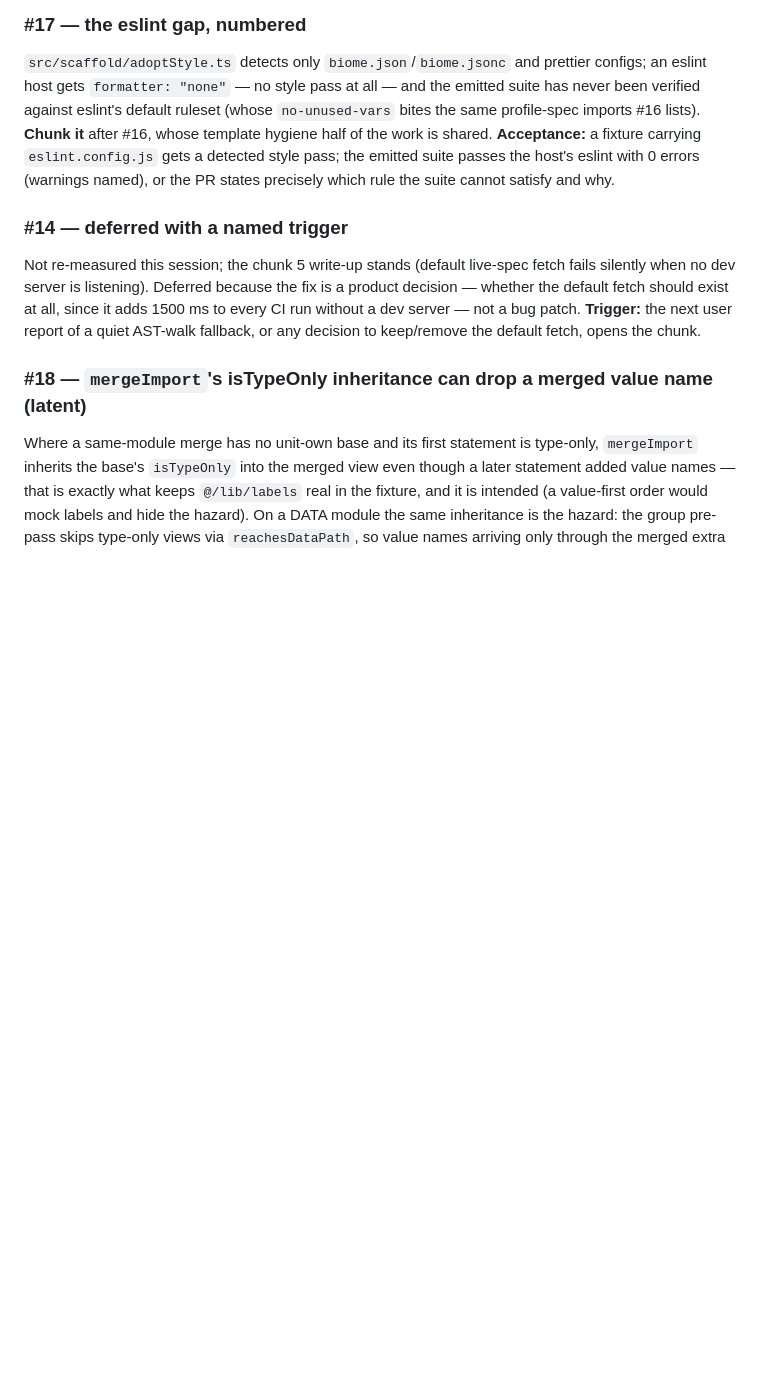
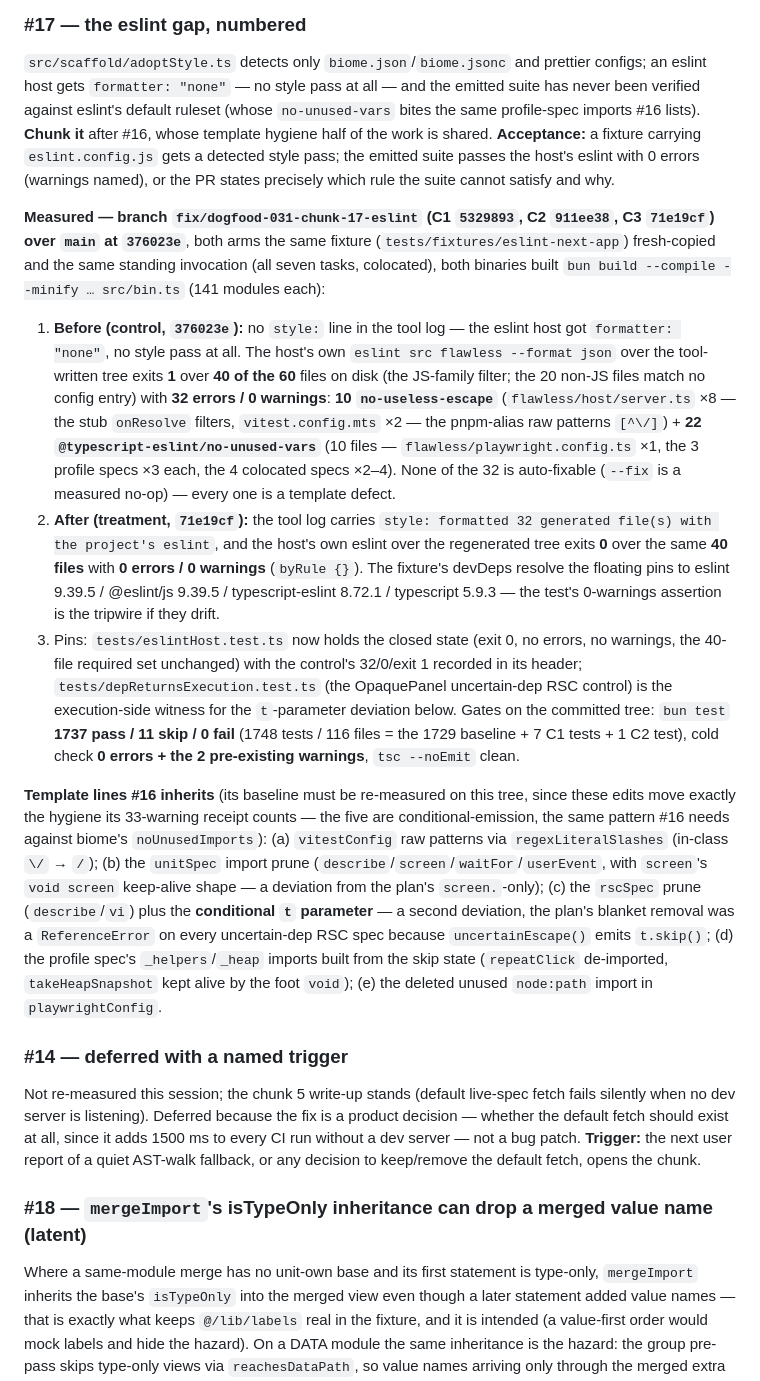
Before and after one commit to lariocpt/flawless-react, a Markdown page: DOGFOOD-0.3.1-FIX-PLAN.md, the part around the change. GitHub-like rendering; blank space fills up the shorter version.

Commit message:
docs(#17): record the eslint gap's measured before/after
The #17 section now carries both arms of the same-binary-lineage
measurement (141-module compiled binaries, fresh copies of the
committed eslint-next-app fixture, the same standing invocation):
before — the control (main at 376023e) logged no style pass and the
host's own eslint read 32 errors / 0 warnings / exit 1 over 40 of the
60 files on disk (10 no-useless-escape + 22
@typescript-eslint/no-unused-vars, none of them auto-fixable); after
— the branch tip (71e19cf) on the identical sequence logged
`style: formatted 32 generated file(s) with the project's eslint` and
read 0 / 0 / exit 0 (byRule {}), the fixture's floating devDeps
resolving to eslint 9.39.5 / @eslint/js 9.39.5 / typescript-eslint
8.72.1 / typescript 5.9.3.

The section also names the five template lines #16 inherits — the
conditional-emission edits (vitestConfig's regexLiteralSlashes, the
unitSpec and rscSpec import prunes, the profile import construction,
the deleted path import) — and the two deviations from the plan text
(screen's `void screen` keep-alive shape; the conditional `t`
parameter, the blanket removal being a ReferenceError on uncertain-dep
RSC specs), so #16 re-measures its 33-warning baseline on this tree
before chunking.

Measured: cold check 0 errors + the 2 pre-existing warnings; docsLint
70 pass / 0 fail.

```diff
--- a/DOGFOOD-0.3.1-FIX-PLAN.md
+++ b/DOGFOOD-0.3.1-FIX-PLAN.md
@@ -1016,6 +1016,47 @@ imports #16 lists). **Chunk it** after #16, whose template hygiene half of the w
 suite passes the host's eslint with 0 errors (warnings named), or the PR states precisely which
 rule the suite cannot satisfy and why.
 
+**Measured — branch `fix/dogfood-031-chunk-17-eslint` (C1 `5329893`, C2 `911ee38`, C3
+`71e19cf`) over `main` at `376023e`**, both arms the same fixture
+(`tests/fixtures/eslint-next-app`) fresh-copied and the same standing invocation (all seven
+tasks, colocated), both binaries built `bun build --compile --minify … src/bin.ts` (141
+modules each):
+
+1. **Before (control, `376023e`):** no `style:` line in the tool log — the eslint host got
+   `formatter: "none"`, no style pass at all. The host's own `eslint src flawless --format
+   json` over the tool-written tree exits **1** over **40 of the 60** files on disk (the
+   JS-family filter; the 20 non-JS files match no config entry) with **32 errors / 0
+   warnings**: **10 `no-useless-escape`** (`flawless/host/server.ts` ×8 — the stub
+   `onResolve` filters, `vitest.config.mts` ×2 — the pnpm-alias raw patterns `[^\/]`) +
+   **22 `@typescript-eslint/no-unused-vars`** (10 files — `flawless/playwright.config.ts`
+   ×1, the 3 profile specs ×3 each, the 4 colocated specs ×2–4). None of the 32 is
+   auto-fixable (`--fix` is a measured no-op) — every one is a template defect.
+2. **After (treatment, `71e19cf`):** the tool log carries
+   `style: formatted 32 generated file(s) with the project's eslint`, and the host's own
+   eslint over the regenerated tree exits **0** over the same **40 files** with **0 errors /
+   0 warnings** (`byRule {}`). The fixture's devDeps resolve the floating pins to eslint
+   9.39.5 / @eslint/js 9.39.5 / typescript-eslint 8.72.1 / typescript 5.9.3 — the test's
+   0-warnings assertion is the tripwire if they drift.
+3. Pins: `tests/eslintHost.test.ts` now holds the closed state (exit 0, no errors, no
+   warnings, the 40-file required set unchanged) with the control's 32/0/exit 1 recorded in
+   its header; `tests/depReturnsExecution.test.ts` (the OpaquePanel uncertain-dep RSC
+   control) is the execution-side witness for the `t`-parameter deviation below. Gates on
+   the committed tree: `bun test` **1737 pass / 11 skip / 0 fail** (1748 tests / 116 files
+   = the 1729 baseline + 7 C1 tests + 1 C2 test), cold check **0 errors + the 2
+   pre-existing warnings**, `tsc --noEmit` clean.
+
+**Template lines #16 inherits** (its baseline must be re-measured on this tree, since these
+edits move exactly the hygiene its 33-warning receipt counts — the five are
+conditional-emission, the same pattern #16 needs against biome's `noUnusedImports`):
+(a) `vitestConfig` raw patterns via `regexLiteralSlashes` (in-class `\/` → `/`); (b) the
+`unitSpec` import prune (`describe`/`screen`/`waitFor`/`userEvent`, with `screen`'s
+`void screen` keep-alive shape — a deviation from the plan's `screen.`-only); (c) the
+`rscSpec` prune (`describe`/`vi`) plus the **conditional `t` parameter** — a second
+deviation, the plan's blanket removal was a `ReferenceError` on every uncertain-dep RSC
+spec because `uncertainEscape()` emits `t.skip()`; (d) the profile spec's `_helpers`/`_heap`
+imports built from the skip state (`repeatClick` de-imported, `takeHeapSnapshot` kept alive
+by the foot `void`); (e) the deleted unused `node:path` import in `playwrightConfig`.
+
 ### #14 — deferred with a named trigger
 
 Not re-measured this session; the chunk 5 write-up stands (default live-spec fetch fails silently
```
